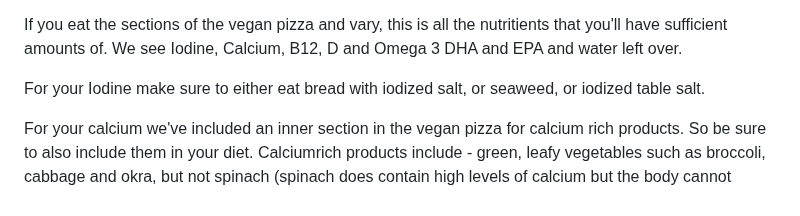
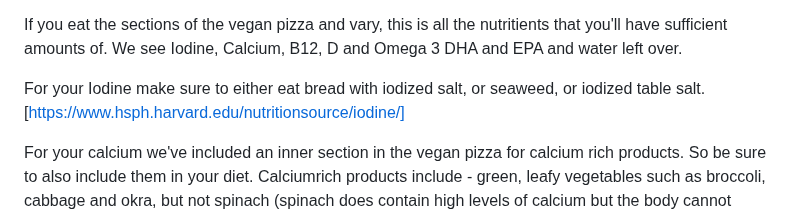
Before and after one commit to schipeltaper/veganexplainer, a Markdown page: index.md, the part around the change. Rendered like a GitHub page.

```diff
--- a/index.md
+++ b/index.md
@@ -56,7 +56,7 @@ Here are all nutritients and things you might consider wanting to take into acco
 
 If you eat the sections of the vegan pizza and vary, this is all the nutritients that you'll have sufficient amounts of. We see Iodine, Calcium, B12, D and Omega 3 DHA and EPA and water left over.
 
-For your Iodine make sure to either eat bread with iodized salt, or seaweed, or iodized table salt.
+For your Iodine make sure to either eat bread with iodized salt, or seaweed, or iodized table salt. [https://www.hsph.harvard.edu/nutritionsource/iodine/]
 
 For your calcium we've included an inner section in the vegan pizza for calcium rich products. So be sure to also include them in your diet. Calciumrich products include - green, leafy vegetables such as broccoli, cabbage and okra, but not spinach (spinach does contain high levels of calcium but the body cannot digest it all)
 - sesame seeds and tahini
```
